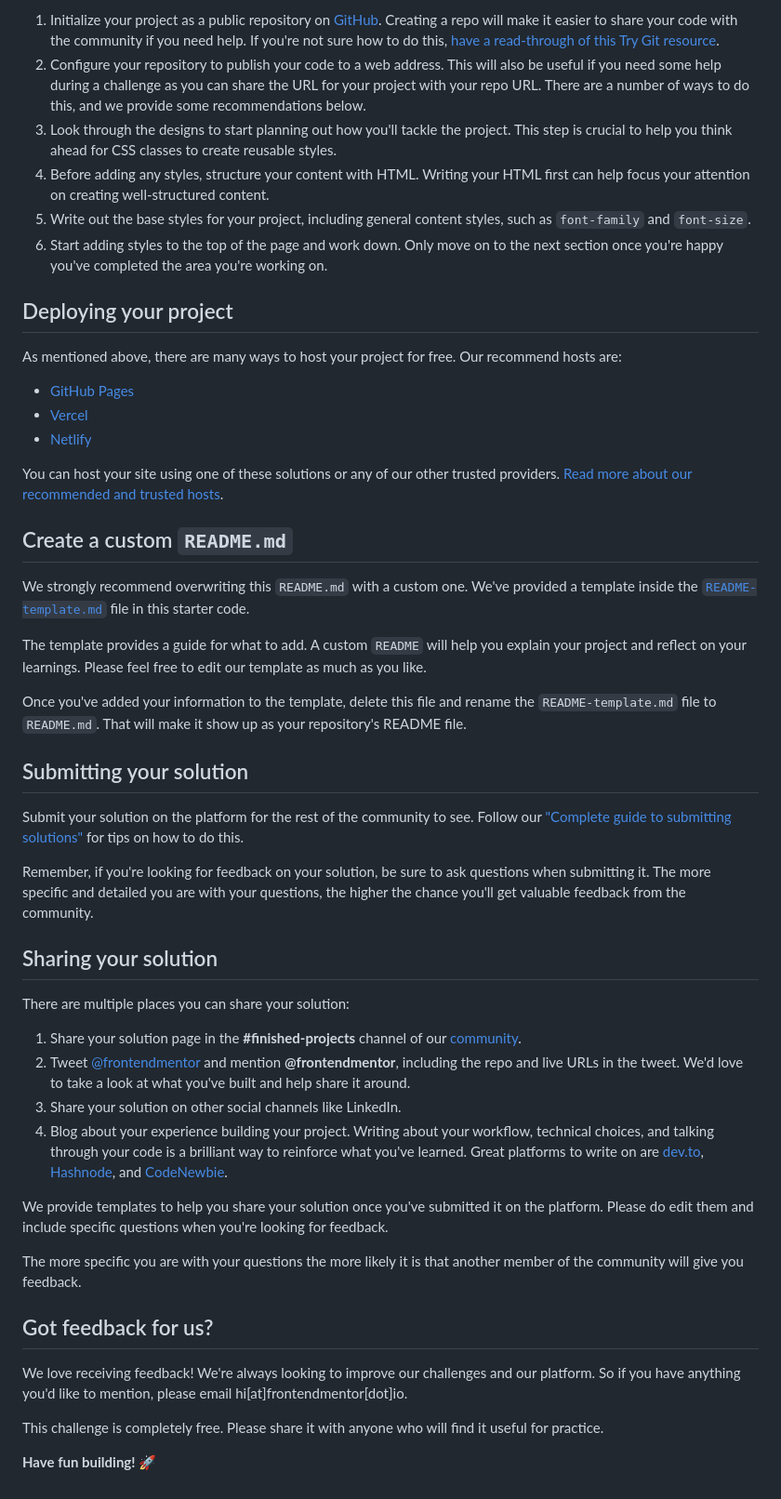
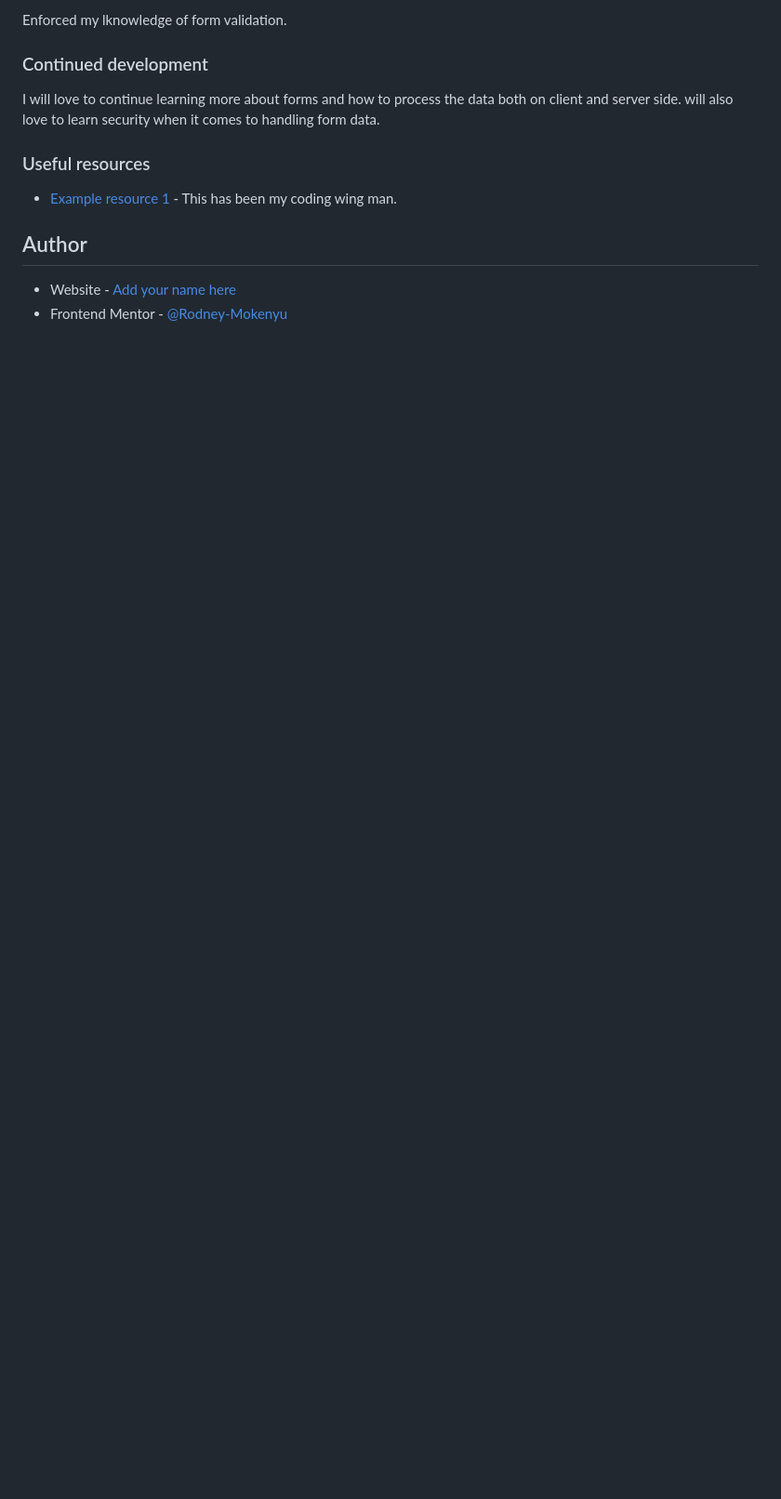
Before and after one commit to Rodney-Mokenyu/contact-form-main, a Markdown page: README.md, the part around the change printed below. Shown: that part at 93% size. Drawn GitHub-style; blank space fills up the shorter version.

```diff
--- a/README.md
+++ b/README.md
@@ -49,52 +63,17 @@ Feel free to use any workflow that you feel comfortable with. Below is a suggest
 
-1. Initialize your project as a public repository on [GitHub](https://github.com/). Creating a repo will make it easier to share your code with the community if you need help. If you're not sure how to do this, [have a read-through of this Try Git resource](https://try.github.io/).
-2. Configure your repository to publish your code to a web address. This will also be useful if you need some help during a challenge as you can share the URL for your project with your repo URL. There are a number of ways to do this, and we provide some recommendations below.
-3. Look through the designs to start planning out how you'll tackle the project. This step is crucial to help you think ahead for CSS classes to create reusable styles.
-4. Before adding any styles, structure your content with HTML. Writing your HTML first can help focus your attention on creating well-structured content.
-5. Write out the base styles for your project, including general content styles, such as `font-family` and `font-size`.
-6. Start adding styles to the top of the page and work down. Only move on to the next section once you're happy you've completed the area you're working on.
+Enforced my lknowledge of form validation.
 
-## Deploying your project
 
-As mentioned above, there are many ways to host your project for free. Our recommend hosts are:
+### Continued development
 
-- [GitHub Pages](https://pages.github.com/)
-- [Vercel](https://vercel.com/)
-- [Netlify](https://www.netlify.com/)
+I will love to continue learning more about forms and how to process the data both on client and server side. will also love to learn security when it comes to handling form data.
 
-You can host your site using one of these solutions or any of our other trusted providers. [Read more about our recommended and trusted hosts](https://medium.com/frontend-mentor/frontend-mentor-trusted-hosting-providers-bf000dfebe).
 
-## Create a custom `README.md`
+### Useful resources
 
-We strongly recommend overwriting this `README.md` with a custom one. We've provided a template inside the [`README-template.md`](./README-template.md) file in this starter code.
+- [Example resource 1](chatGPT.com) - This has been my coding wing man.
 
-The template provides a guide for what to add. A custom `README` will help you explain your project and reflect on your learnings. Please feel free to edit our template as much as you like.
+## Author
 
-Once you've added your information to the template, delete this file and rename the `README-template.md` file to `README.md`. That will make it show up as your repository's README file.
-
-## Submitting your solution
-
-Submit your solution on the platform for the rest of the community to see. Follow our ["Complete guide to submitting solutions"](https://medium.com/frontend-mentor/a-complete-guide-to-submitting-solutions-on-frontend-mentor-ac6384162248) for tips on how to do this.
-
-Remember, if you're looking for feedback on your solution, be sure to ask questions when submitting it. The more specific and detailed you are with your questions, the higher the chance you'll get valuable feedback from the community.
-
-## Sharing your solution
-
-There are multiple places you can share your solution:
-
-1. Share your solution page in the **#finished-projects** channel of our [community](https://www.frontendmentor.io/community).
-2. Tweet [@frontendmentor](https://twitter.com/frontendmentor) and mention **@frontendmentor**, including the repo and live URLs in the tweet. We'd love to take a look at what you've built and help share it around.
-3. Share your solution on other social channels like LinkedIn.
-4. Blog about your experience building your project. Writing about your workflow, technical choices, and talking through your code is a brilliant way to reinforce what you've learned. Great platforms to write on are [dev.to](https://dev.to/), [Hashnode](https://hashnode.com/), and [CodeNewbie](https://community.codenewbie.org/).
-
-We provide templates to help you share your solution once you've submitted it on the platform. Please do edit them and include specific questions when you're looking for feedback.
-
-The more specific you are with your questions the more likely it is that another member of the community will give you feedback.
-
-## Got feedback for us?
-
-We love receiving feedback! We're always looking to improve our challenges and our platform. So if you have anything you'd like to mention, please email hi[at]frontendmentor[dot]io.
-
-This challenge is completely free. Please share it with anyone who will find it useful for practice.
-
-**Have fun building!** 🚀
+- Website - [Add your name here](https://github.com/Rodney-Mokenyu/Rodney-Mokenyu.github.io)
+- Frontend Mentor - [@Rodney-Mokenyu](https://www.frontendmentor.io/profile/Rodney-Mokenyu)
```
Also changed, not shown: other parts of README.md (+35 -21 lines), README-template.md (deleted, +0 -117 lines), design/screebshot.jpeg (added), 2 other files.
